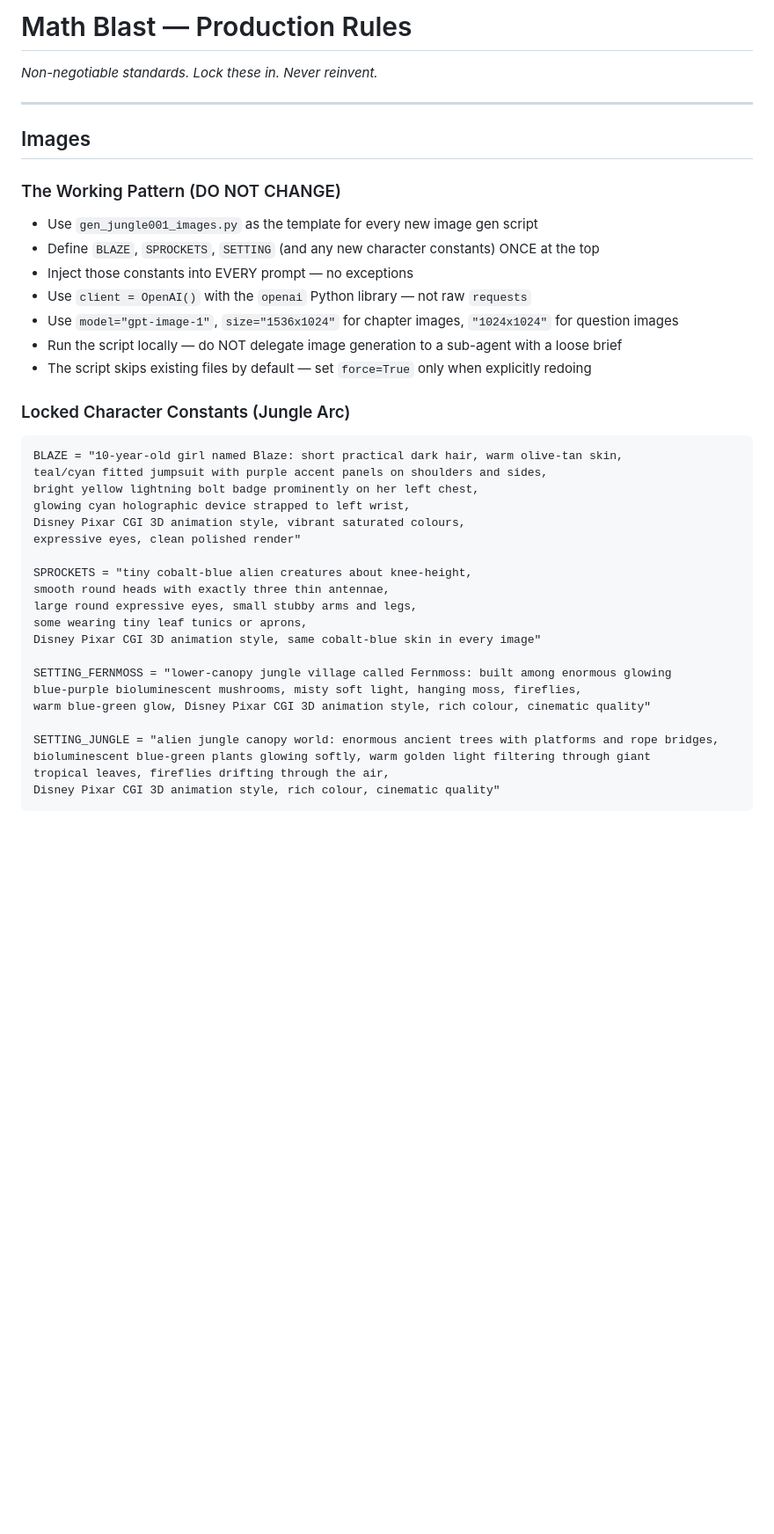
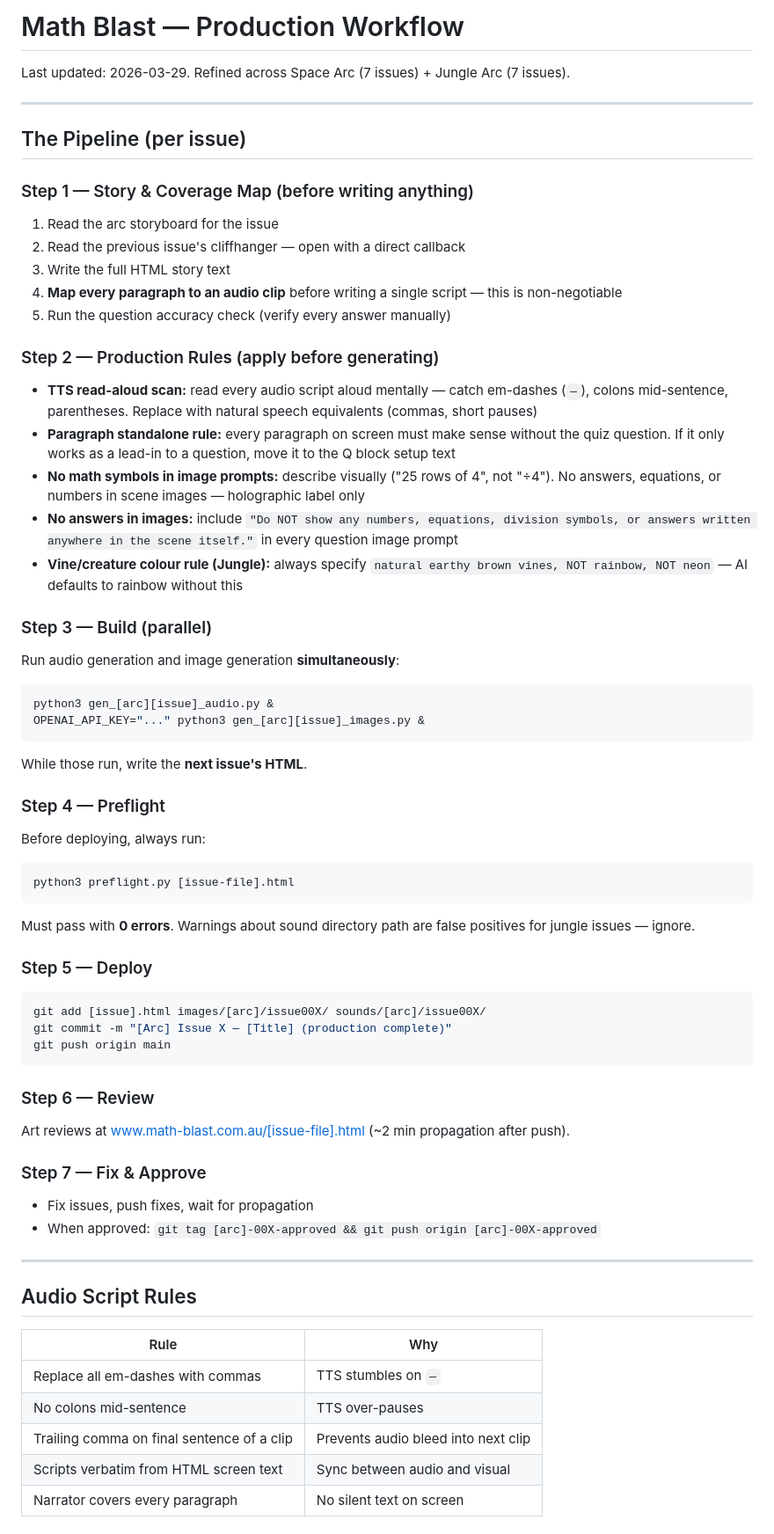
Before and after one commit to MathBlastAu/math-blast, a Markdown page: PRODUCTION.md, the part around one of its changes. Shown at 88% size. Rendered like a GitHub page; blank space fills up the shorter version.

````diff
--- a/PRODUCTION.md
+++ b/PRODUCTION.md
@@ -1,39 +1,63 @@
-# Math Blast — Production Rules
-*Non-negotiable standards. Lock these in. Never reinvent.*
+# Math Blast — Production Workflow
+
+Last updated: 2026-03-29. Refined across Space Arc (7 issues) + Jungle Arc (7 issues).
 
 ---
 
-## Images
+## The Pipeline (per issue)
 
-### The Working Pattern (DO NOT CHANGE)
-- Use `gen_jungle001_images.py` as the template for every new image gen script
-- Define `BLAZE`, `SPROCKETS`, `SETTING` (and any new character constants) ONCE at the top
-- Inject those constants into EVERY prompt — no exceptions
-- Use `client = OpenAI()` with the `openai` Python library — not raw `requests`
-- Use `model="gpt-image-1"`, `size="1536x1024"` for chapter images, `"1024x1024"` for question images
-- Run the script locally — do NOT delegate image generation to a sub-agent with a loose brief
-- The script skips existing files by default — set `force=True` only when explicitly redoing
+### Step 1 — Story & Coverage Map (before writing anything)
+1. Read the arc storyboard for the issue
+2. Read the previous issue's cliffhanger — open with a direct callback
+3. Write the full HTML story text
+4. **Map every paragraph to an audio clip** before writing a single script — this is non-negotiable
+5. Run the question accuracy check (verify every answer manually)
 
-### Locked Character Constants (Jungle Arc)
+### Step 2 — Production Rules (apply before generating)
+- **TTS read-aloud scan:** read every audio script aloud mentally — catch em-dashes (`—`), colons mid-sentence, parentheses. Replace with natural speech equivalents (commas, short pauses)
+- **Paragraph standalone rule:** every paragraph on screen must make sense without the quiz question. If it only works as a lead-in to a question, move it to the Q block setup text
+- **No math symbols in image prompts:** describe visually ("25 rows of 4", not "÷4"). No answers, equations, or numbers in scene images — holographic label only
+- **No answers in images:** include `"Do NOT show any numbers, equations, division symbols, or answers written anywhere in the scene itself."` in every question image prompt
+- **Vine/creature colour rule (Jungle):** always specify `natural earthy brown vines, NOT rainbow, NOT neon` — AI defaults to rainbow without this
+
+### Step 3 — Build (parallel)
+Run audio generation and image generation **simultaneously**:
+```bash
+python3 gen_[arc][issue]_audio.py &
+OPENAI_API_KEY="..." python3 gen_[arc][issue]_images.py &
 ```
-BLAZE = "10-year-old girl named Blaze: short practical dark hair, warm olive-tan skin,
-teal/cyan fitted jumpsuit with purple accent panels on shoulders and sides,
-bright yellow lightning bolt badge prominently on her left chest,
-glowing cyan holographic device strapped to left wrist,
-Disney Pixar CGI 3D animation style, vibrant saturated colours,
-expressive eyes, clean polished render"
+While those run, write the **next issue's HTML**.
 
-SPROCKETS = "tiny cobalt-blue alien creatures about knee-height,
-smooth round heads with exactly three thin antennae,
-large round expressive eyes, small stubby arms and legs,
-some wearing tiny leaf tunics or aprons,
-Disney Pixar CGI 3D animation style, same cobalt-blue skin in every image"
+### Step 4 — Preflight
+Before deploying, always run:
+```bash
+python3 preflight.py [issue-file].html
+```
+Must pass with **0 errors**. Warnings about sound directory path are false positives for jungle issues — ignore.
 
-SETTING_FERNMOSS = "lower-canopy jungle village called Fernmoss: built among enormous glowing
-blue-purple bioluminescent mushrooms, misty soft light, hanging moss, fireflies,
-warm blue-green glow, Disney Pixar CGI 3D animation style, rich colour, cinematic quality"
+### Step 5 — Deploy
+```bash
+git add [issue].html images/[arc]/issue00X/ sounds/[arc]/issue00X/
+git commit -m "[Arc] Issue X — [Title] (production complete)"
+git push origin main
+```
 
-SETTING_JUNGLE = "alien jungle canopy world: enormous ancient trees with platforms and rope bridges,
-bioluminescent blue-green plants glowing softly, warm golden light filtering through giant
-tropical leaves, fireflies drifting through the air,
-Disney Pixar CGI 3D animation style, rich colour, cinematic quality"
+### Step 6 — Review
+Art reviews at www.math-blast.com.au/[issue-file].html (~2 min propagation after push).
+
+### Step 7 — Fix & Approve
+- Fix issues, push fixes, wait for propagation
+- When approved: `git tag [arc]-00X-approved && git push origin [arc]-00X-approved`
+
+---
+
+## Audio Script Rules
+
+| Rule | Why |
+|------|-----|
+| Replace all em-dashes with commas | TTS stumbles on `—` |
+| No colons mid-sentence | TTS over-pauses |
+| Trailing comma on final sentence of a clip | Prevents audio bleed into next clip |
+| Scripts verbatim from HTML screen text | Sync between audio and visual |
+| Narrator covers every paragraph | No silent text on screen |
+
````
Also changed, not shown: other parts of PRODUCTION.md (+100 -115 lines).
